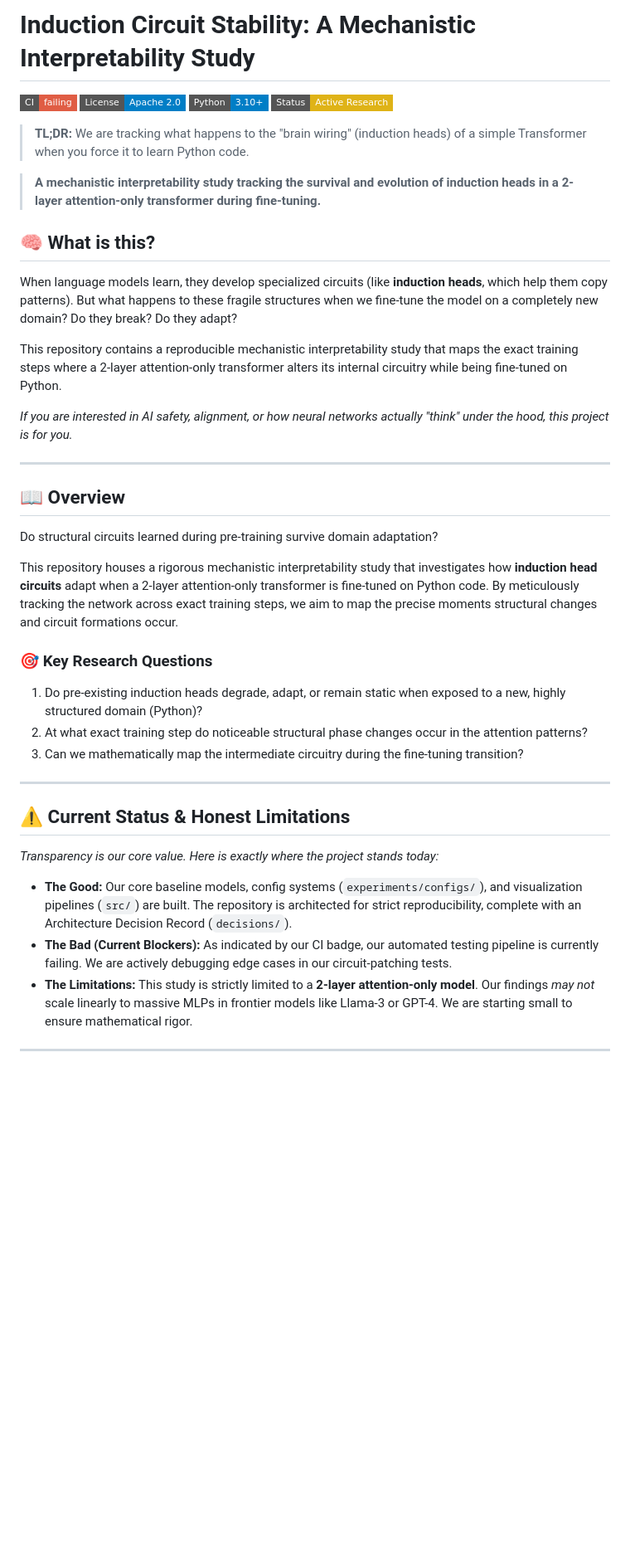
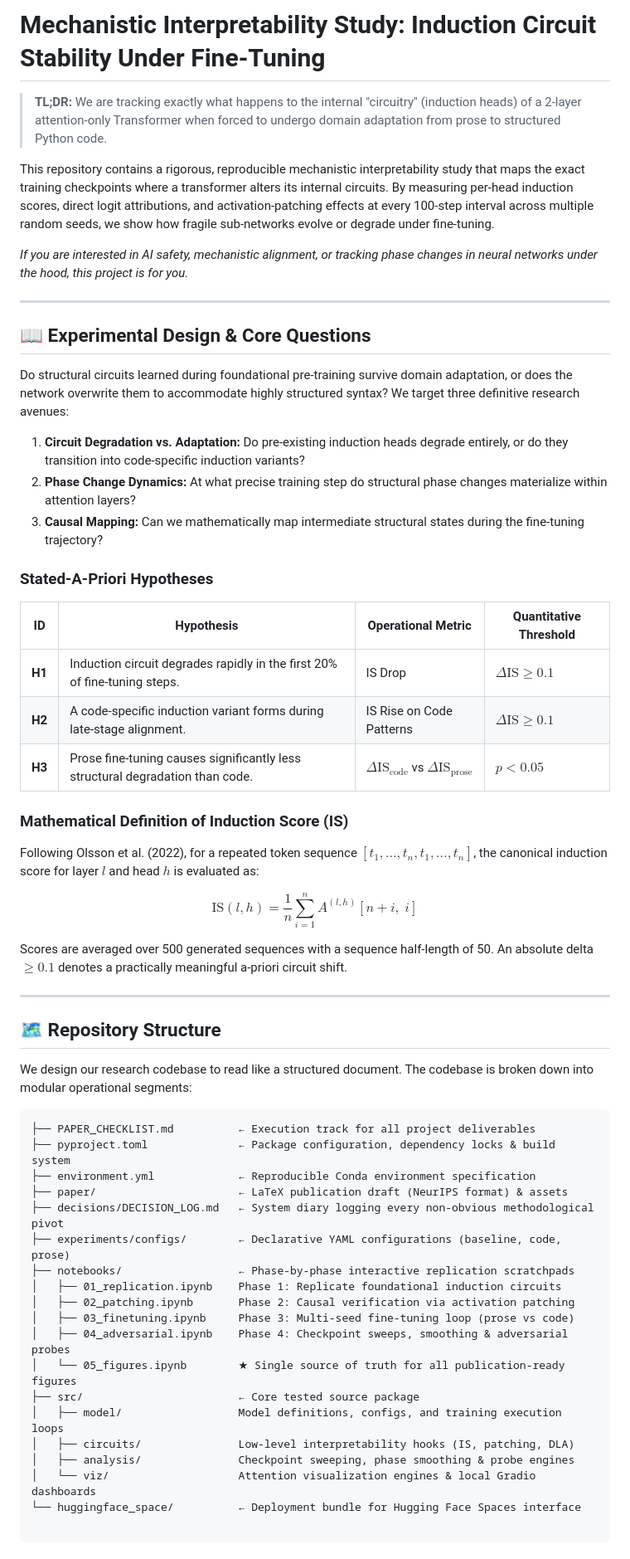
Before and after one commit to Mattral/Mechanistic-Interpretability-Study-Induction-Circuit-Stability-Under-Fine-Tuning, a Markdown page: README.md, the part around one of its changes. Shown at 83% size. GitHub-like rendering; badges without logos; blank space fills up the shorter version.

````diff
--- a/README.md
+++ b/README.md
@@ -1,43 +1,62 @@
-# Induction Circuit Stability: A Mechanistic Interpretability Study
+# Mechanistic Interpretability Study: Induction Circuit Stability Under Fine-Tuning
 
-[![CI Status](https://img.shields.io/badge/CI-failing-red?style=flat-square)](#-current-status--limitations)
-[![License](https://img.shields.io/badge/License-Apache_2.0-blue?style=flat-square)](LICENSE)
-[![Python](https://img.shields.io/badge/Python-3.10+-blue?style=flat-square)](pyproject.toml)
-[![Status](https://img.shields.io/badge/Status-Active_Research-yellow?style=flat-square)](#-current-status--limitations)
+> **TL;DR:** We are tracking exactly what happens to the internal "circuitry" (induction heads) of a 2-layer attention-only Transformer when forced to undergo domain adaptation from prose to structured Python code.
 
-> **TL;DR:** We are tracking what happens to the "brain wiring" (induction heads) of a simple Transformer when you force it to learn Python code.
+This repository contains a rigorous, reproducible mechanistic interpretability study that maps the exact training checkpoints where a transformer alters its internal circuits. By measuring per-head induction scores, direct logit attributions, and activation-patching effects at every 100-step interval across multiple random seeds, we show how fragile sub-networks evolve or degrade under fine-tuning.
 
-
-> **A mechanistic interpretability study tracking the survival and evolution of induction heads in a 2-layer attention-only transformer during fine-tuning.**
-
-
-## 🧠 What is this?
-
-When language models learn, they develop specialized circuits (like **induction heads**, which help them copy patterns). But what happens to these fragile structures when we fine-tune the model on a completely new domain? Do they break? Do they adapt?
-
-This repository contains a reproducible mechanistic interpretability study that maps the exact training steps where a 2-layer attention-only transformer alters its internal circuitry while being fine-tuned on Python.
-
-*If you are interested in AI safety, alignment, or how neural networks actually "think" under the hood, this project is for you.*
+*If you are interested in AI safety, mechanistic alignment, or tracking phase changes in neural networks under the hood, this project is for you.*
 
 ---
 
-## 📖 Overview
+## 📖 Experimental Design & Core Questions
 
-Do structural circuits learned during pre-training survive domain adaptation?
+Do structural circuits learned during foundational pre-training survive domain adaptation, or does the network overwrite them to accommodate highly structured syntax? We target three definitive research avenues:
 
-This repository houses a rigorous mechanistic interpretability study that investigates how **induction head circuits** adapt when a 2-layer attention-only transformer is fine-tuned on Python code. By meticulously tracking the network across exact training steps, we aim to map the precise moments structural changes and circuit formations occur.
+1. **Circuit Degradation vs. Adaptation:** Do pre-existing induction heads degrade entirely, or do they transition into code-specific induction variants?
+2. **Phase Change Dynamics:** At what precise training step do structural phase changes materialize within attention layers?
+3. **Causal Mapping:** Can we mathematically map intermediate structural states during the fine-tuning trajectory?
 
-### 🎯 Key Research Questions
-1. Do pre-existing induction heads degrade, adapt, or remain static when exposed to a new, highly structured domain (Python)?
-2. At what exact training step do noticeable structural phase changes occur in the attention patterns?
-3. Can we mathematically map the intermediate circuitry during the fine-tuning transition?
+### Stated-A-Priori Hypotheses
+
+| ID | Hypothesis | Operational Metric | Quantitative Threshold |
+| --- | --- | --- | --- |
+| **H1** | Induction circuit degrades rapidly in the first 20% of fine-tuning steps. | IS Drop | $\Delta \text{IS} \ge 0.1$ |
+| **H2** | A code-specific induction variant forms during late-stage alignment. | IS Rise on Code Patterns | $\Delta \text{IS} \ge 0.1$ |
+| **H3** | Prose fine-tuning causes significantly less structural degradation than code. | $\Delta\text{IS}_{\text{code}}$ vs $\Delta\text{IS}_{\text{prose}}$ | $p < 0.05$ |
+
+### Mathematical Definition of Induction Score (IS)
+
+Following Olsson et al. (2022), for a repeated token sequence $[t_1, \dots, t_n, t_1, \dots, t_n]$, the canonical induction score for layer $l$ and head $h$ is evaluated as:
+
+$$\text{IS}(l,h) = \frac{1}{n} \sum_{i=1}^{n} A^{(l,h)}[n+i,\; i]$$
+
+Scores are averaged over 500 generated sequences with a sequence half-length of 50. An absolute delta $\ge 0.1$ denotes a practically meaningful a-priori circuit shift.
 
 ---
 
-## ⚠️ Current Status & Honest Limitations
+## 🗺️ Repository Structure
 
-*Transparency is our core value. Here is exactly where the project stands today:*
+We design our research codebase to read like a structured document. The codebase is broken down into modular operational segments:
 
-- **The Good:** Our core baseline models, config systems (`experiments/configs/`), and visualization pipelines (`src/`) are built. The repository is architected for strict reproducibility, complete with an Architecture Decision Record (`decisions/`).
-- **The Bad (Current Blockers):** As indicated by our CI badge, our automated testing pipeline is currently failing. We are actively debugging edge cases in our circuit-patching tests.
-- **The Limitations:** This study is strictly limited to a **2-layer attention-only model**. Our findings *may not* scale linearly to massive MLPs in frontier models like Llama-3 or GPT-4. We are starting small to ensure mathematical rigor.
+```
+├── PAPER_CHECKLIST.md          ← Execution track for all project deliverables
+├── pyproject.toml              ← Package configuration, dependency locks & build system
+├── environment.yml             ← Reproducible Conda environment specification
+├── paper/                      ← LaTeX publication draft (NeurIPS format) & assets
+├── decisions/DECISION_LOG.md   ← System diary logging every non-obvious methodological pivot
+├── experiments/configs/        ← Declarative YAML configurations (baseline, code, prose)
+├── notebooks/                  ← Phase-by-phase interactive replication scratchpads
+│   ├── 01_replication.ipynb    Phase 1: Replicate foundational induction circuits
+│   ├── 02_patching.ipynb       Phase 2: Causal verification via activation patching
+│   ├── 03_finetuning.ipynb     Phase 3: Multi-seed fine-tuning loop (prose vs code)
+│   ├── 04_adversarial.ipynb    Phase 4: Checkpoint sweeps, smoothing & adversarial probes
+│   └── 05_figures.ipynb        ★ Single source of truth for all publication-ready figures
+├── src/                        ← Core tested source package
+│   ├── model/                  Model definitions, configs, and training execution loops
+│   ├── circuits/               Low-level interpretability hooks (IS, patching, DLA)
+│   ├── analysis/               Checkpoint sweeping, phase smoothing & probe engines
+│   └── viz/                    Attention visualization engines & local Gradio dashboards
+└── huggingface_space/          ← Deployment bundle for Hugging Face Spaces interface
+
+```
+
````
Also changed, not shown: other parts of README.md (+67 -23 lines).
